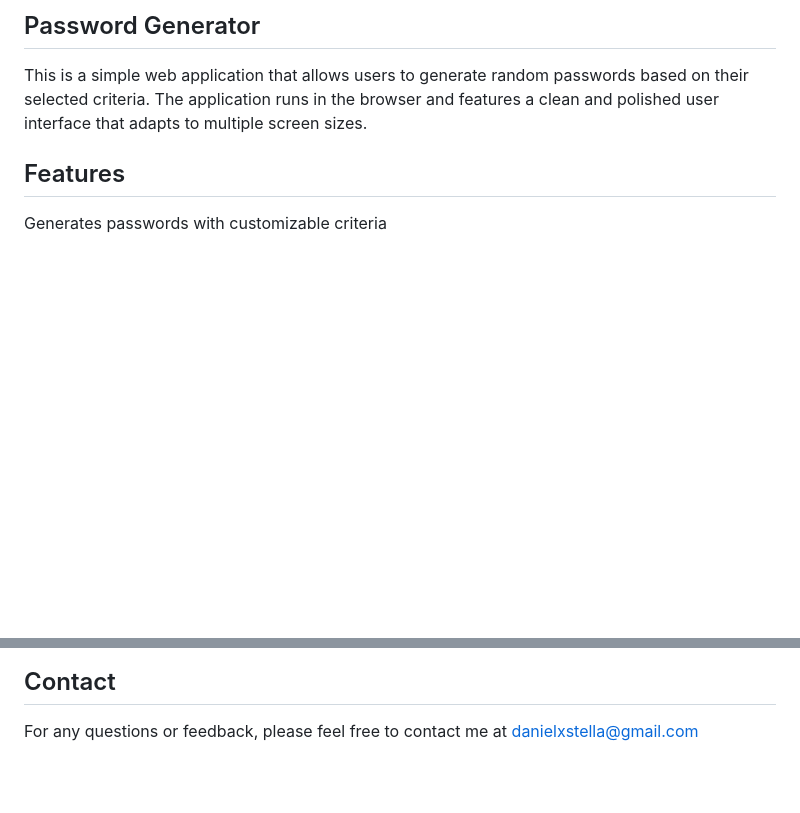
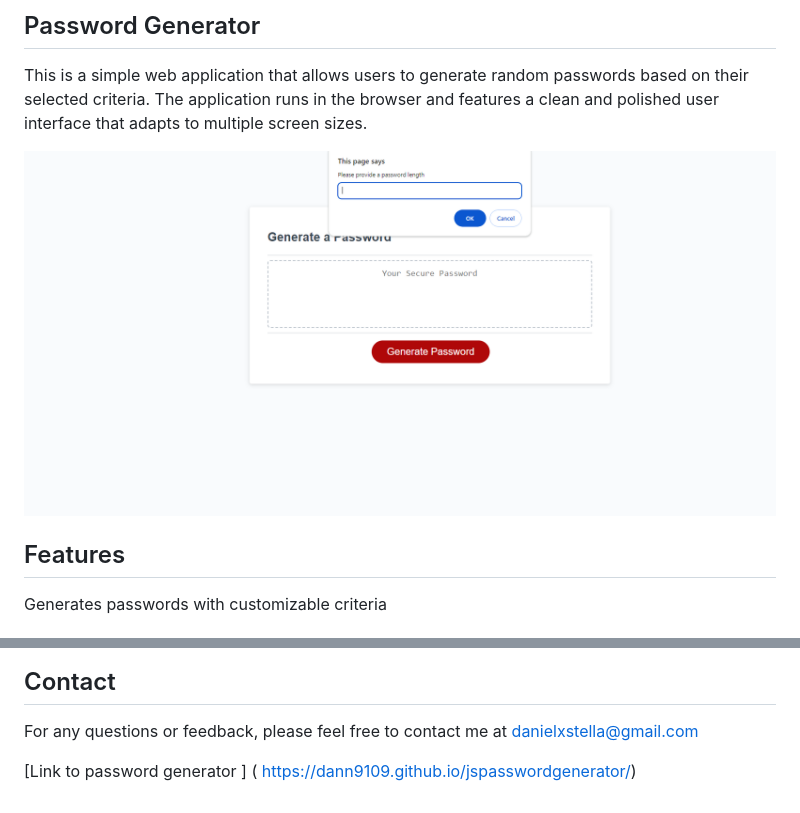
Before and after one commit to dann9109/jspasswordgenerator, a Markdown page: Develop/README.md, 2 parts joined by grey strips. GitHub-like rendering; pictures changed too: Develop/images/pgenerator.PNG (added); blank space fills up the shorter version.

```diff
--- a/Develop/README.md
+++ b/Develop/README.md
@@ -1,5 +1,8 @@
 ## Password Generator
 This is a simple web application that allows users to generate random passwords based on their selected criteria. The application runs in the browser and features a clean and polished user interface that adapts to multiple screen sizes.
+
+
+![Password Generator](images/pgenerator.PNG)
 
 ## Features
 Generates passwords with customizable criteria
@@ -26,3 +29,6 @@ This project is licensed under the MIT License.
 
 ## Contact
 For any questions or feedback, please feel free to contact me at danielxstella@gmail.com
+
+
+[Link to password generator ] ( https://dann9109.github.io/jspasswordgenerator/)
```
